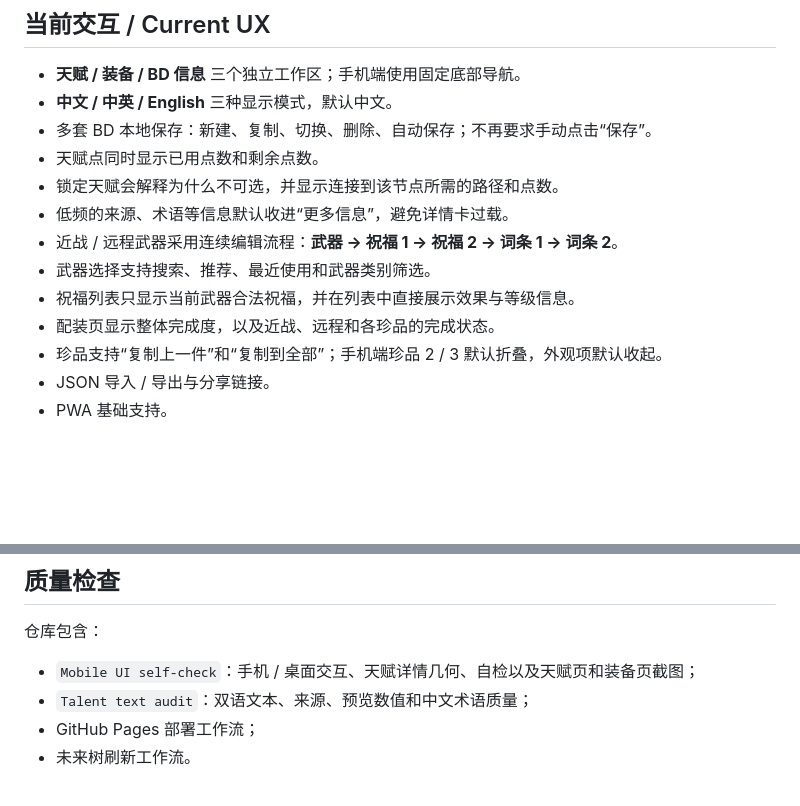
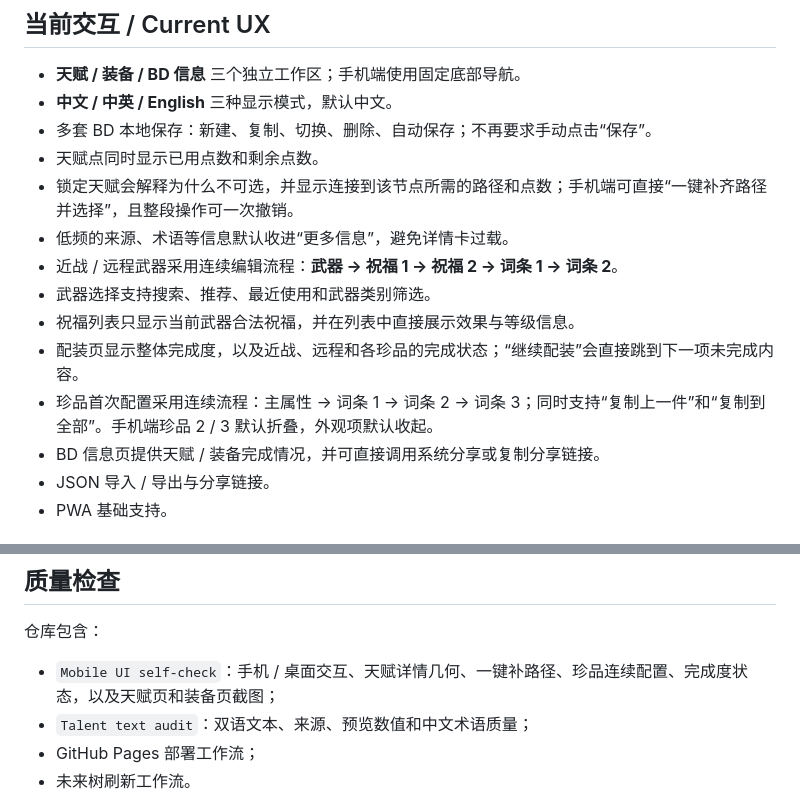
Before and after one commit to a1615439938-collab/Darktide-BD, a Markdown page: README.md, 2 parts joined by grey strips. Rendered like a GitHub page; blank space fills up the shorter version.

Commit message:
Sync README.md with current main; keep preview mod isolated

```diff
--- a/README.md
+++ b/README.md
@@ -8,13 +8,14 @@
 - **中文 / 中英 / English** 三种显示模式，默认中文。
 - 多套 BD 本地保存：新建、复制、切换、删除、自动保存；不再要求手动点击“保存”。
 - 天赋点同时显示已用点数和剩余点数。
-- 锁定天赋会解释为什么不可选，并显示连接到该节点所需的路径和点数。
+- 锁定天赋会解释为什么不可选，并显示连接到该节点所需的路径和点数；手机端可直接“一键补齐路径并选择”，且整段操作可一次撤销。
 - 低频的来源、术语等信息默认收进“更多信息”，避免详情卡过载。
 - 近战 / 远程武器采用连续编辑流程：**武器 → 祝福 1 → 祝福 2 → 词条 1 → 词条 2**。
 - 武器选择支持搜索、推荐、最近使用和武器类别筛选。
 - 祝福列表只显示当前武器合法祝福，并在列表中直接展示效果与等级信息。
-- 配装页显示整体完成度，以及近战、远程和各珍品的完成状态。
-- 珍品支持“复制上一件”和“复制到全部”；手机端珍品 2 / 3 默认折叠，外观项默认收起。
+- 配装页显示整体完成度，以及近战、远程和各珍品的完成状态；“继续配装”会直接跳到下一项未完成内容。
+- 珍品首次配置采用连续流程：主属性 → 词条 1 → 词条 2 → 词条 3；同时支持“复制上一件”和“复制到全部”。手机端珍品 2 / 3 默认折叠，外观项默认收起。
+- BD 信息页提供天赋 / 装备完成情况，并可直接调用系统分享或复制分享链接。
 - JSON 导入 / 导出与分享链接。
 - PWA 基础支持。
 
@@ -48,7 +49,7 @@
 ## 质量检查
 
 仓库包含：
-- `Mobile UI self-check`：手机 / 桌面交互、天赋详情几何、自检以及天赋页和装备页截图；
+- `Mobile UI self-check`：手机 / 桌面交互、天赋详情几何、一键补路径、珍品连续配置、完成度状态，以及天赋页和装备页截图；
 - `Talent text audit`：双语文本、来源、预览数值和中文术语质量；
 - GitHub Pages 部署工作流；
 - 未来树刷新工作流。
```
